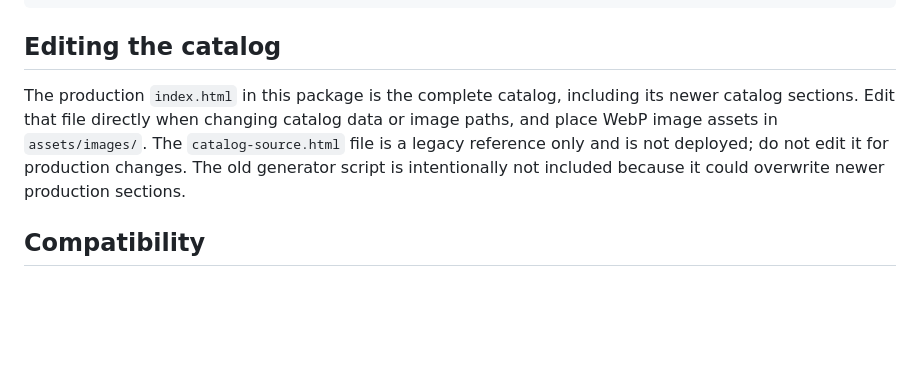
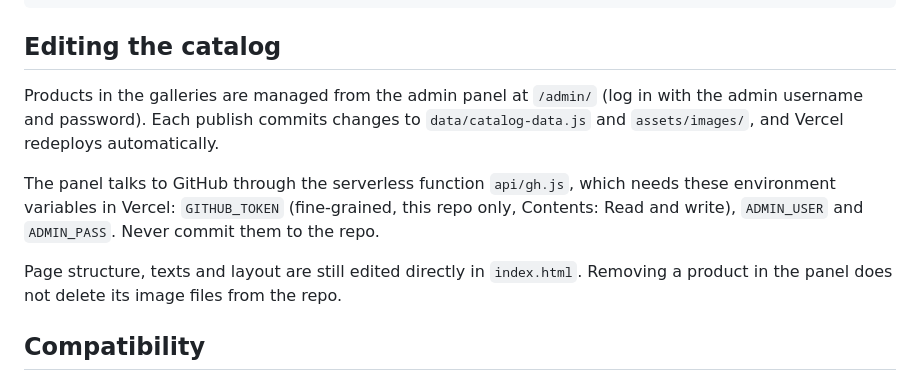
Before and after one commit to keep4world-netizen/jahangir-ceram-catalog, a Markdown page: README.md, the part around the change. Rendered like a GitHub page; blank space fills up the shorter version.

```diff
--- a/README.md
+++ b/README.md
@@ -37,7 +37,16 @@ python3 validate_catalog.py path/to/catalog.html
 
 ## Editing the catalog
 
-The production `index.html` in this package is the complete catalog, including its newer catalog sections. Edit that file directly when changing catalog data or image paths, and place WebP image assets in `assets/images/`. The `catalog-source.html` file is a legacy reference only and is not deployed; do not edit it for production changes. The old generator script is intentionally not included because it could overwrite newer production sections.
+Products in the galleries are managed from the admin panel at `/admin/`
+(log in with the admin username and password). Each publish commits changes to
+`data/catalog-data.js` and `assets/images/`, and Vercel redeploys automatically.
+
+The panel talks to GitHub through the serverless function `api/gh.js`, which needs
+these environment variables in Vercel: `GITHUB_TOKEN` (fine-grained, this repo only,
+Contents: Read and write), `ADMIN_USER` and `ADMIN_PASS`. Never commit them to the repo.
+
+Page structure, texts and layout are still edited directly in `index.html`.
+Removing a product in the panel does not delete its image files from the repo.
 
 ## Compatibility
 
```
